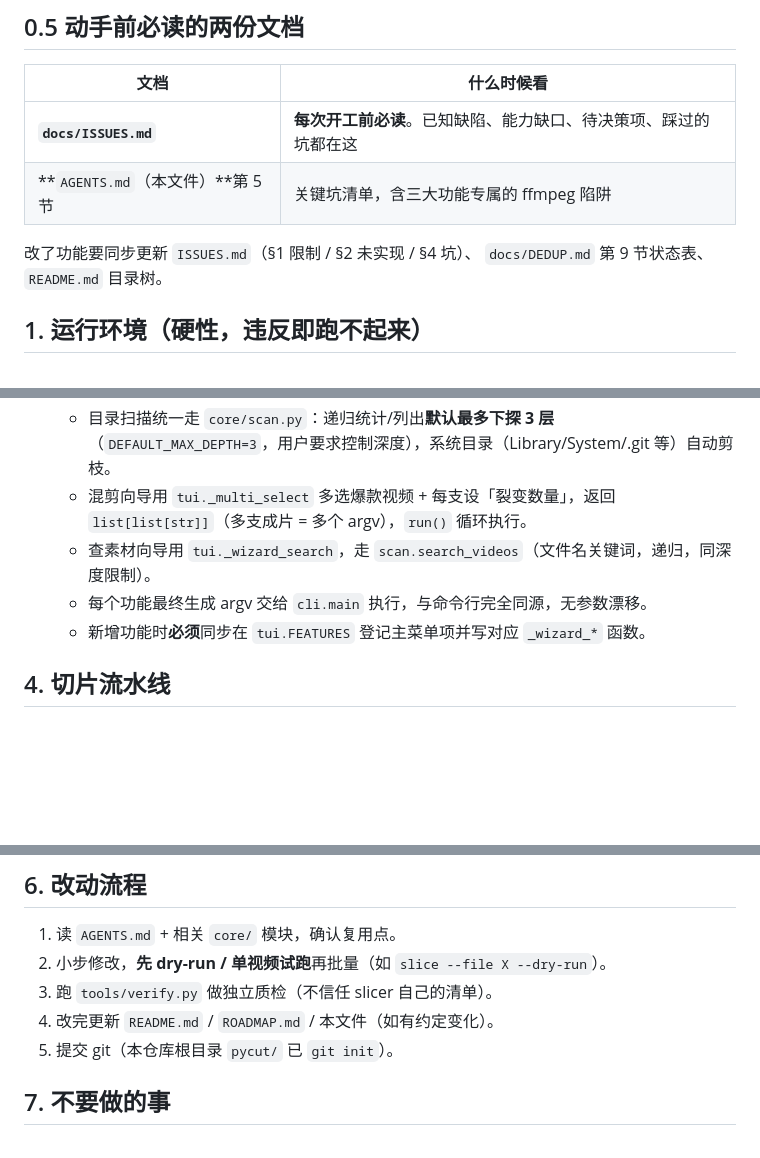
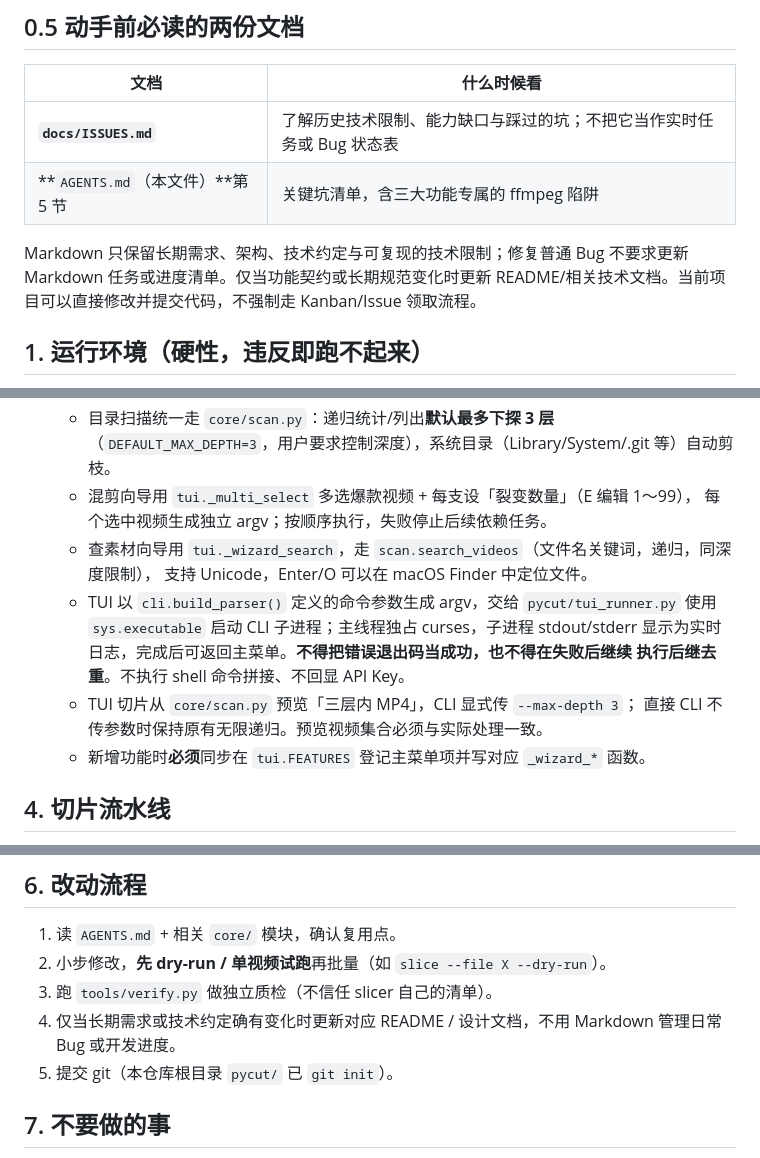
Before and after one commit to crazyniu/py-cut, a Markdown page: AGENTS.md, 3 parts joined by grey strips. GitHub-like rendering; blank space fills up the shorter version.

Commit message:
docs: align contribution guidance with direct commits and reliable TUI runner

```diff
--- a/AGENTS.md
+++ b/AGENTS.md
@@ -12,11 +12,10 @@
 
 | 文档 | 什么时候看 |
 |---|---|
-**`docs/ISSUES.md`** | **每次开工前必读**。已知缺陷、能力缺口、待决策项、踩过的坑都在这 |
+**`docs/ISSUES.md`** | 了解历史技术限制、能力缺口与踩过的坑；不把它当作实时任务或 Bug 状态表 |
 **`AGENTS.md`（本文件）**第 5 节 | 关键坑清单，含三大功能专属的 ffmpeg 陷阱 |
 
-改了功能要同步更新 `ISSUES.md`（§1 限制 / §2 未实现 / §4 坑）、
-`docs/DEDUP.md` 第 9 节状态表、`README.md` 目录树。
+Markdown 只保留长期需求、架构、技术约定与可复现的技术限制；修复普通 Bug 不要求更新 Markdown 任务或进度清单。仅当功能契约或长期规范变化时更新 README/相关技术文档。当前项目可以直接修改并提交代码，不强制走 Kanban/Issue 领取流程。
 
 ## 1. 运行环境（硬性，违反即跑不起来）
 
@@ -73,10 +72,16 @@
     **不要改回预置候选目录列表**（用户反馈选不到目录、无法回上级）。
   - 目录扫描统一走 `core/scan.py`：递归统计/列出**默认最多下探 3 层**
     （`DEFAULT_MAX_DEPTH=3`，用户要求控制深度），系统目录（Library/System/.git 等）自动剪枝。
-  - 混剪向导用 `tui._multi_select` 多选爆款视频 + 每支设「裂变数量」，返回
-    `list[list[str]]`（多支成片 = 多个 argv），`run()` 循环执行。
-  - 查素材向导用 `tui._wizard_search`，走 `scan.search_videos`（文件名关键词，递归，同深度限制）。
-  - 每个功能最终生成 argv 交给 `cli.main` 执行，与命令行完全同源，无参数漂移。
+  - 混剪向导用 `tui._multi_select` 多选爆款视频 + 每支设「裂变数量」（E 编辑 1～99），
+    每个选中视频生成独立 argv；按顺序执行，失败停止后续依赖任务。
+  - 查素材向导用 `tui._wizard_search`，走 `scan.search_videos`（文件名关键词，递归，同深度限制），
+    支持 Unicode，Enter/O 可以在 macOS Finder 中定位文件。
+  - TUI 以 `cli.build_parser()` 定义的命令参数生成 argv，交给 `pycut/tui_runner.py`
+    使用 `sys.executable` 启动 CLI 子进程；主线程独占 curses，子进程 stdout/stderr
+    显示为实时日志，完成后可返回主菜单。**不得把错误退出码当成功，也不得在失败后继续
+    执行后继去重**。不执行 shell 命令拼接、不回显 API Key。
+  - TUI 切片从 `core/scan.py` 预览「三层内 MP4」，CLI 显式传 `--max-depth 3`；
+    直接 CLI 不传参数时保持原有无限递归。预览视频集合必须与实际处理一致。
   - 新增功能时**必须**同步在 `tui.FEATURES` 登记主菜单项并写对应 `_wizard_*` 函数。
 
 ## 4. 切片流水线
@@ -107,7 +112,7 @@
 1. 读 `AGENTS.md` + 相关 `core/` 模块，确认复用点。
 2. 小步修改，**先 dry-run / 单视频试跑**再批量（如 `slice --file X --dry-run`）。
 3. 跑 `tools/verify.py` 做独立质检（不信任 slicer 自己的清单）。
-4. 改完更新 `README.md` / `ROADMAP.md` / 本文件（如有约定变化）。
+4. 仅当长期需求或技术约定确有变化时更新对应 README / 设计文档，不用 Markdown 管理日常 Bug 或开发进度。
 5. 提交 git（本仓库根目录 `pycut/` 已 `git init`）。
 
 ## 7. 不要做的事
```
